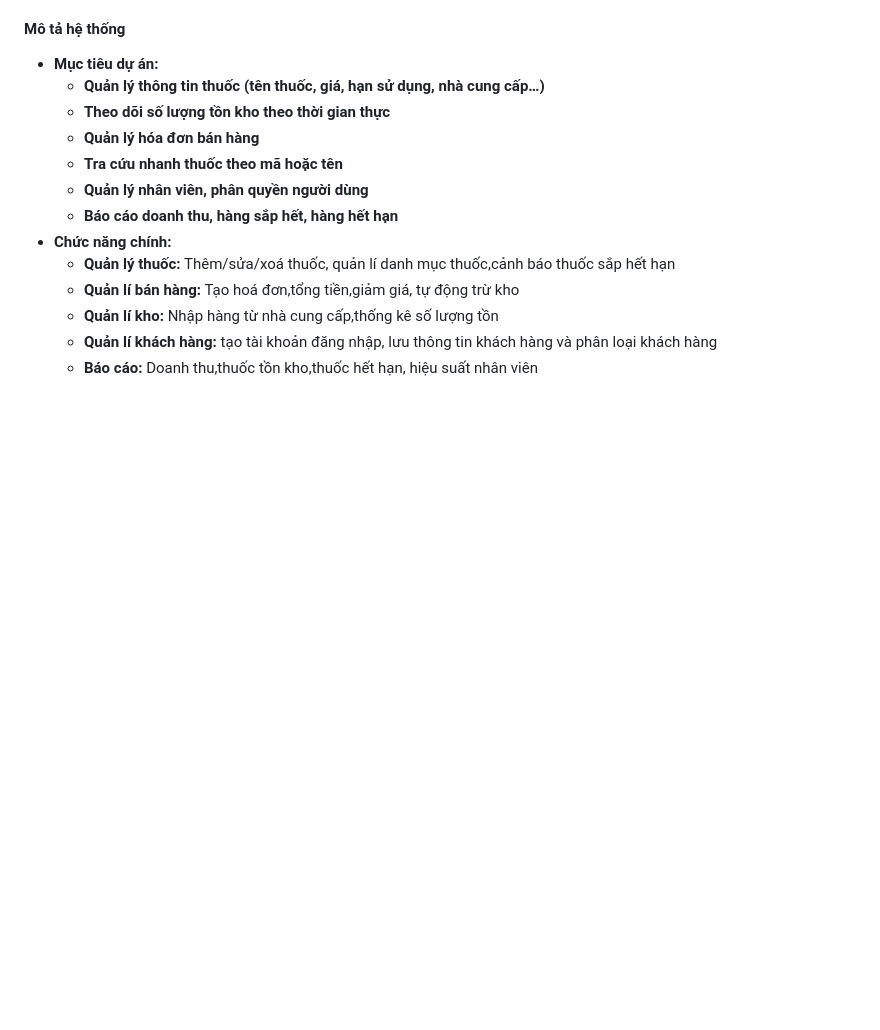
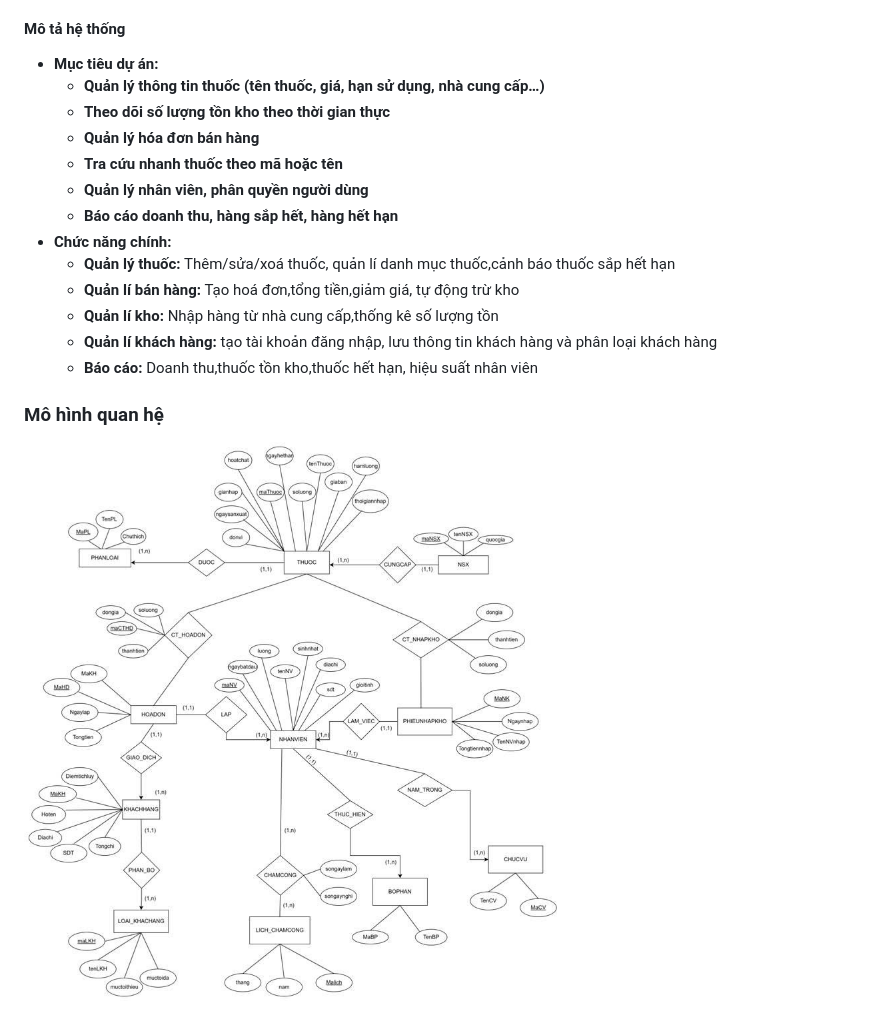
Before and after one commit to khoamai291299/NHAPMON_CNPM_NHOM-1_XD_HETHONG_QUANLY_NHATHUOC, a Markdown page: README.md, the part around the change. GitHub-like rendering; pictures changed too: img/mohinhquanhe.jpg (added); blank space fills up the shorter version.

Commit message:
them mo hinh quan he

```diff
--- a/README.md
+++ b/README.md
@@ -103,3 +103,6 @@ Xây dựng hệ thống quản lý nhà thuốc giúp tự động hóa quy tr
     + **Quản lí kho:** Nhập hàng từ nhà cung cấp,thống kê số lượng tồn
     + **Quản lí khách hàng:** tạo tài khoản đăng nhập, lưu thông tin khách hàng và phân loại khách hàng
     + **Báo cáo:** Doanh thu,thuốc tồn kho,thuốc hết hạn, hiệu suất nhân viên
+
+### Mô hình quan hệ
+![Mô hình quan hệ](img/mohinhquanhe.jpg)
```
